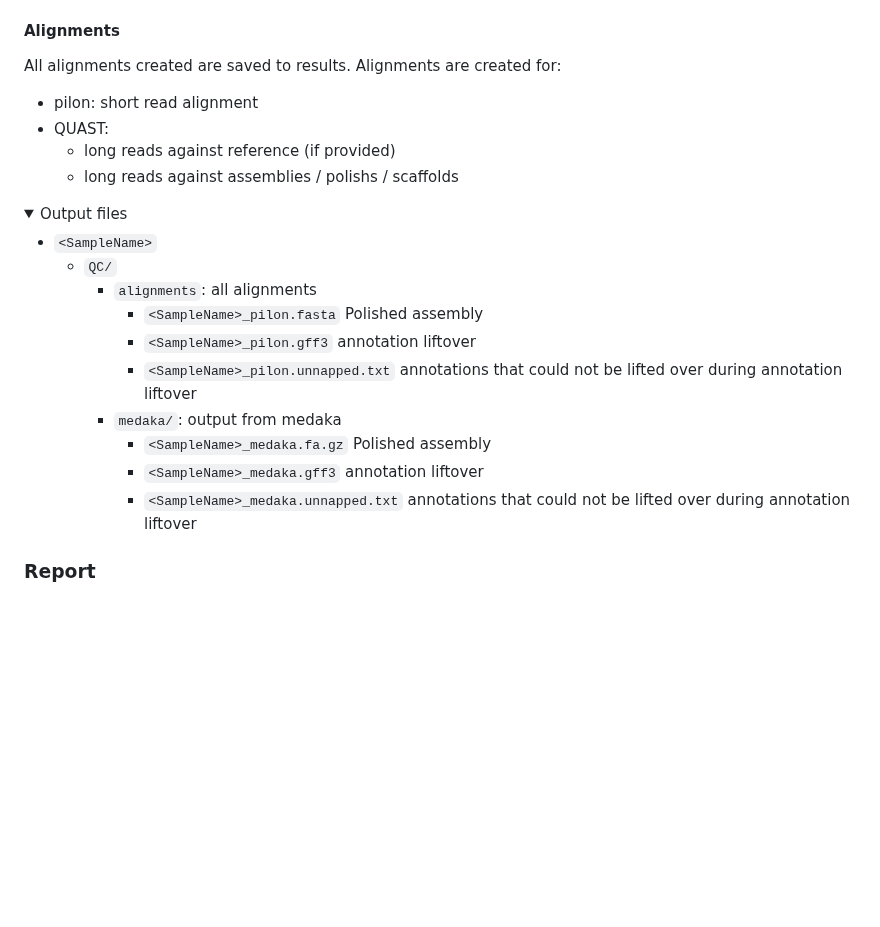
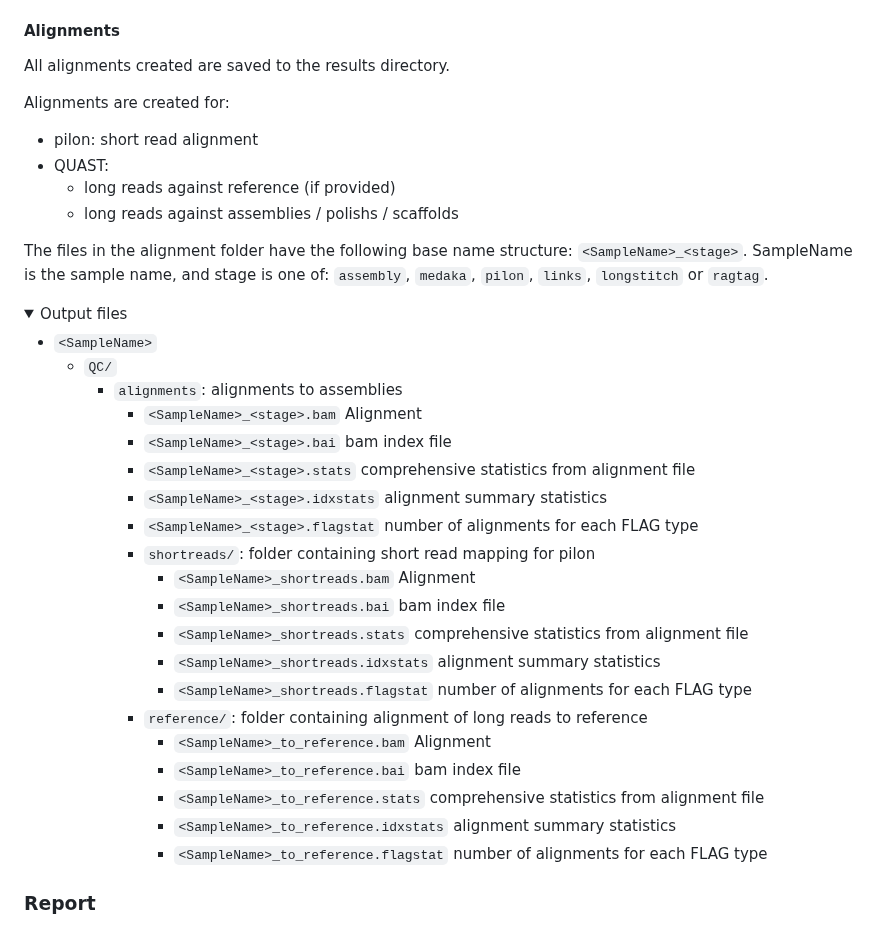
Before and after one commit to nf-core/genomeassembler, a Markdown page: docs/output.md, the part around one of its changes. GitHub-like rendering; folded sections open; blank space fills up the shorter version.

```diff
--- a/docs/output.md
+++ b/docs/output.md
@@ -271,6 +250,7 @@ All quality control files end up in `QC`. Below is the tree assuming that all st
 #### Alignments
 
-All alignments created are saved to results.
+All alignments created are saved to the results directory.
+
 Alignments are created for:
 
 - pilon: short read alignment
@@ -278,19 +258,33 @@ Alignments are created for:
   - long reads against reference (if provided)
   - long reads against assemblies / polishs / scaffolds
 
+The files in the alignment folder have the following base name structure:
+`<SampleName>_<stage>`. SampleName is the sample name, and stage is one of:
+`assembly`, `medaka`, `pilon`, `links`, `longstitch` or `ragtag`.
+
 <details markdown="1">
 <summary>Output files</summary>
 
 - `<SampleName>`
   - `QC/`
-    - `alignments`: all alignments
-      - `<SampleName>_pilon.fasta` Polished assembly
-      - `<SampleName>_pilon.gff3` annotation liftover
-      - `<SampleName>_pilon.unnapped.txt` annotations that could not be lifted over during annotation liftover
-    - `medaka/`: output from medaka
-      - `<SampleName>_medaka.fa.gz` Polished assembly
-      - `<SampleName>_medaka.gff3` annotation liftover
-      - `<SampleName>_medaka.unnapped.txt` annotations that could not be lifted over during annotation liftover
+    - `alignments`: alignments to assemblies
+      - `<SampleName>_<stage>.bam` Alignment
+      - `<SampleName>_<stage>.bai` bam index file
+      - `<SampleName>_<stage>.stats` comprehensive statistics from alignment file
+      - `<SampleName>_<stage>.idxstats` alignment summary statistics
+      - `<SampleName>_<stage>.flagstat` number of alignments for each FLAG type
+      - `shortreads/`: folder containing short read mapping for pilon
+        - `<SampleName>_shortreads.bam` Alignment
+        - `<SampleName>_shortreads.bai` bam index file
+        - `<SampleName>_shortreads.stats` comprehensive statistics from alignment file
+        - `<SampleName>_shortreads.idxstats` alignment summary statistics
+        - `<SampleName>_shortreads.flagstat` number of alignments for each FLAG type
+      - `reference/`: folder containing alignment of long reads to reference
+        - `<SampleName>_to_reference.bam` Alignment
+        - `<SampleName>_to_reference.bai` bam index file
+        - `<SampleName>_to_reference.stats` comprehensive statistics from alignment file
+        - `<SampleName>_to_reference.idxstats` alignment summary statistics
+        - `<SampleName>_to_reference.flagstat` number of alignments for each FLAG type
 
 </details>
 
```
Also changed, not shown: other parts of docs/output.md (+38 -59 lines).
